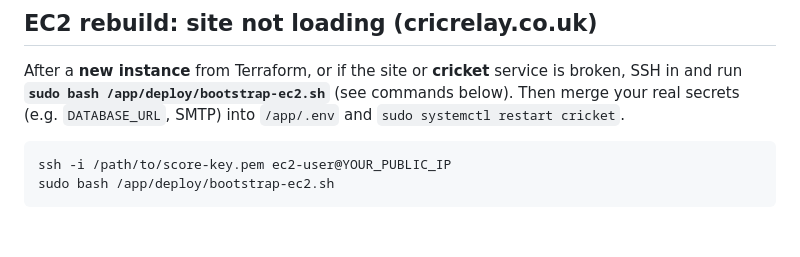
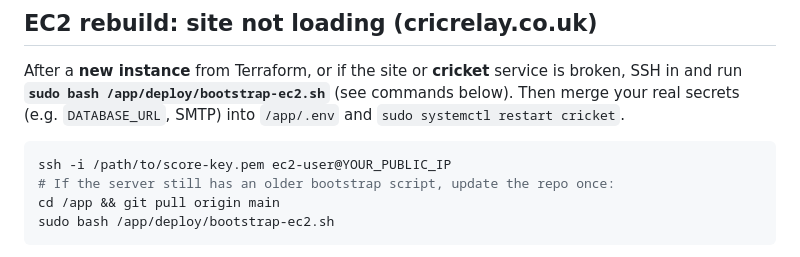
Before and after one commit to g-krish93/score, a Markdown page: README.md, the part around the change. Drawn GitHub-style; blank space fills up the shorter version.

Commit message:
README: note manual git pull before bootstrap on stale hosts
Co-authored-by: Cursor <cursoragent@cursor.com>

````diff
--- a/README.md
+++ b/README.md
@@ -68,6 +68,8 @@ After a **new instance** from Terraform, or if the site or **cricket** service i
 
 ```bash
 ssh -i /path/to/score-key.pem ec2-user@YOUR_PUBLIC_IP
+# If the server still has an older bootstrap script, update the repo once:
+cd /app && git pull origin main
 sudo bash /app/deploy/bootstrap-ec2.sh
 ```
 
````
